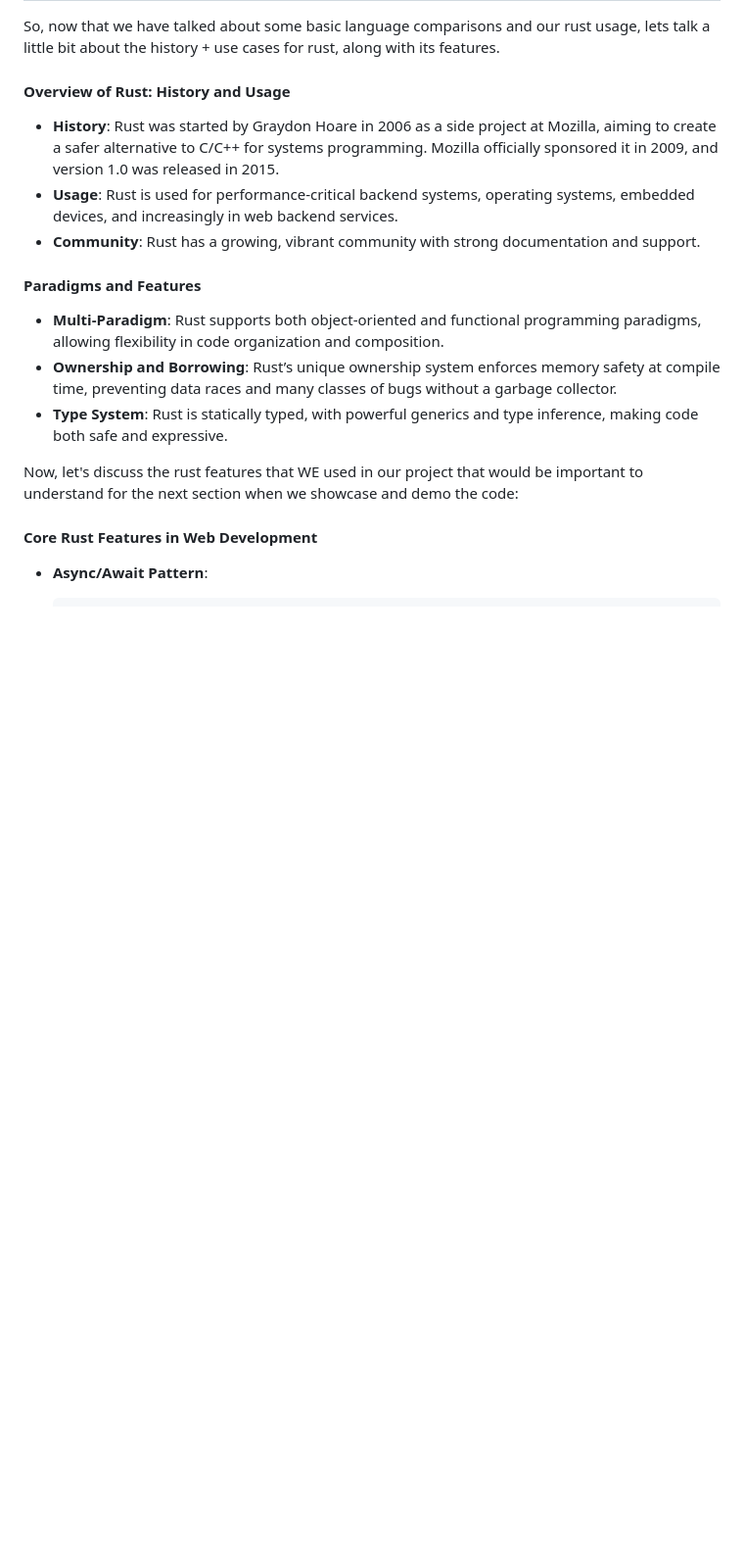
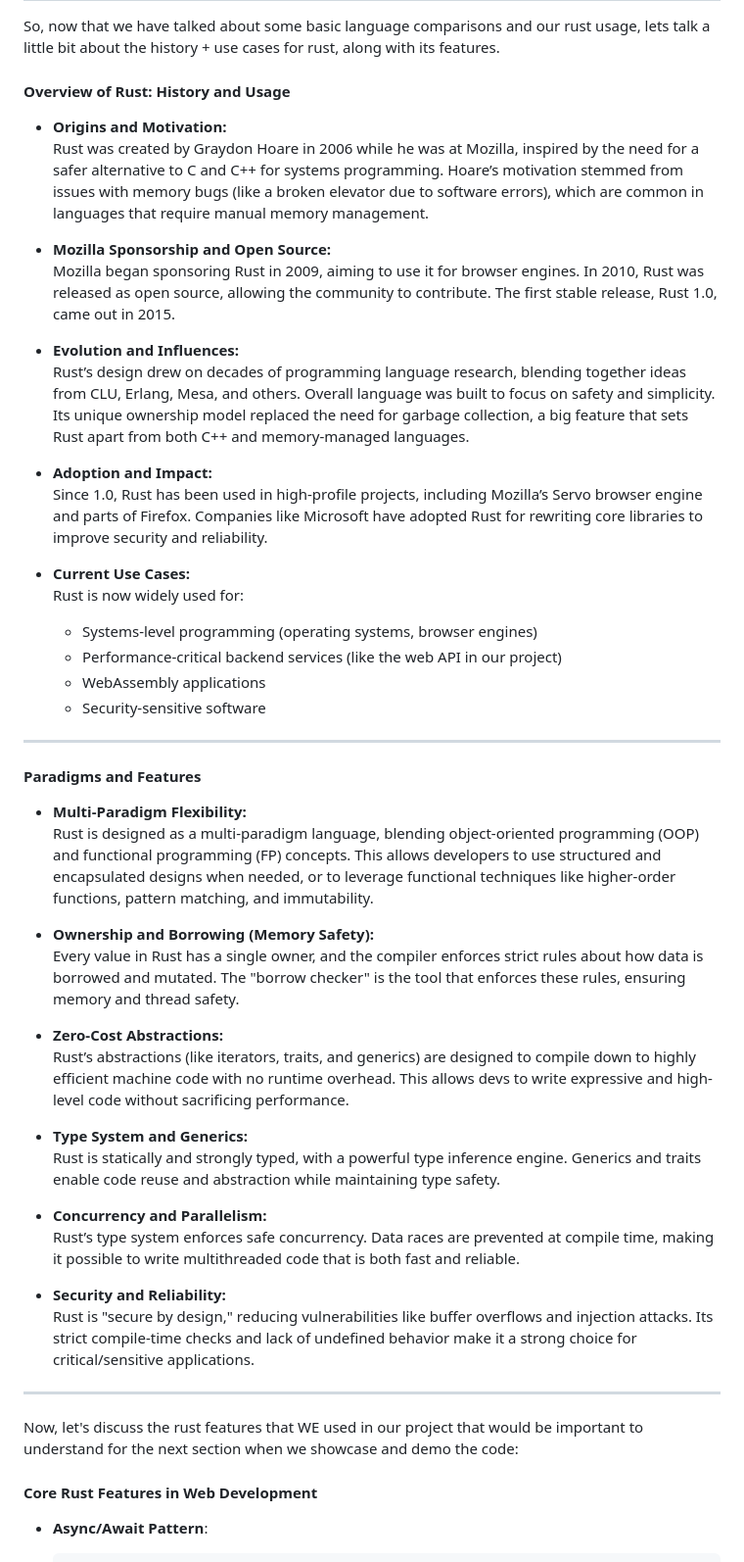
Before and after one commit to jwmarb/nurl, a Markdown page: script.md, the part around the change. Shown at 98% size. Drawn GitHub-style; blank space fills up the shorter version.

Commit message:
fixes to section 2 length

```diff
--- a/script.md
+++ b/script.md
@@ -118,16 +118,48 @@ So, now that we have talked about some basic language comparisons and our rust u
 
 #### **Overview of Rust: History and Usage**
 
-- **History**: Rust was started by Graydon Hoare in 2006 as a side project at Mozilla, aiming to create a safer alternative to C/C++ for systems programming. Mozilla officially sponsored it in 2009, and version 1.0 was released in 2015.
-- **Usage**: Rust is used for performance-critical backend systems, operating systems, embedded devices, and increasingly in web backend services.
-- **Community**: Rust has a growing, vibrant community with strong documentation and support.
+- **Origins and Motivation:**
+  Rust was created by Graydon Hoare in 2006 while he was at Mozilla, inspired by the need for a safer alternative to C and C++ for systems programming. Hoare’s motivation stemmed from issues with memory bugs (like a broken elevator due to software errors), which are common in languages that require manual memory management.
+
+- **Mozilla Sponsorship and Open Source:**
+  Mozilla began sponsoring Rust in 2009, aiming to use it for browser engines. In 2010, Rust was released as open source, allowing the community to contribute. The first stable release, Rust 1.0, came out in 2015.
+
+- **Evolution and Influences:**
+  Rust’s design drew on decades of programming language research, blending together ideas from CLU, Erlang, Mesa, and others. Overall language was built to focus on safety and simplicity. Its unique ownership model replaced the need for garbage collection, a big feature that sets Rust apart from both C++ and memory-managed languages.
+
+- **Adoption and Impact:**
+  Since 1.0, Rust has been used in high-profile projects, including Mozilla’s Servo browser engine and parts of Firefox. Companies like Microsoft have adopted Rust for rewriting core libraries to improve security and reliability.
+
+- **Current Use Cases:**
+  Rust is now widely used for:
+  - Systems-level programming (operating systems, browser engines)
+  - Performance-critical backend services (like the web API in our project)
+  - WebAssembly applications
+  - Security-sensitive software
+
+---
 
 #### **Paradigms and Features**
 
-- **Multi-Paradigm**: Rust supports both object-oriented and functional programming paradigms, allowing flexibility in code organization and composition.
-- **Ownership and Borrowing**: Rust’s unique ownership system enforces memory safety at compile time, preventing data races and many classes of bugs without a garbage collector.
-- **Type System**: Rust is statically typed, with powerful generics and type inference, making code both safe and expressive.
+- **Multi-Paradigm Flexibility:**
+  Rust is designed as a multi-paradigm language, blending object-oriented programming (OOP) and functional programming (FP) concepts. This allows developers to use structured and encapsulated designs when needed, or to leverage functional techniques like higher-order functions, pattern matching, and immutability.
 
+- **Ownership and Borrowing (Memory Safety):**
+   Every value in Rust has a single owner, and the compiler enforces strict rules about how data is borrowed and mutated. The "borrow checker" is the tool that enforces these rules, ensuring memory and thread safety.
+
+- **Zero-Cost Abstractions:**
+  Rust’s abstractions (like iterators, traits, and generics) are designed to compile down to highly efficient machine code with no runtime overhead. This allows devs to write expressive and high-level code without sacrificing performance.
+
+- **Type System and Generics:**
+  Rust is statically and strongly typed, with a powerful type inference engine. Generics and traits enable code reuse and abstraction while maintaining type safety.
+
+- **Concurrency and Parallelism:**
+  Rust’s type system enforces safe concurrency. Data races are prevented at compile time, making it possible to write multithreaded code that is both fast and reliable.
+
+- **Security and Reliability:**
+  Rust is "secure by design," reducing vulnerabilities like buffer overflows and injection attacks. Its strict compile-time checks and lack of undefined behavior make it a strong choice for critical/sensitive applications.
+
+---
 
 Now, let's discuss the rust features that WE used in our project that would be important to understand for the next section when we showcase and demo the code:
 
```
